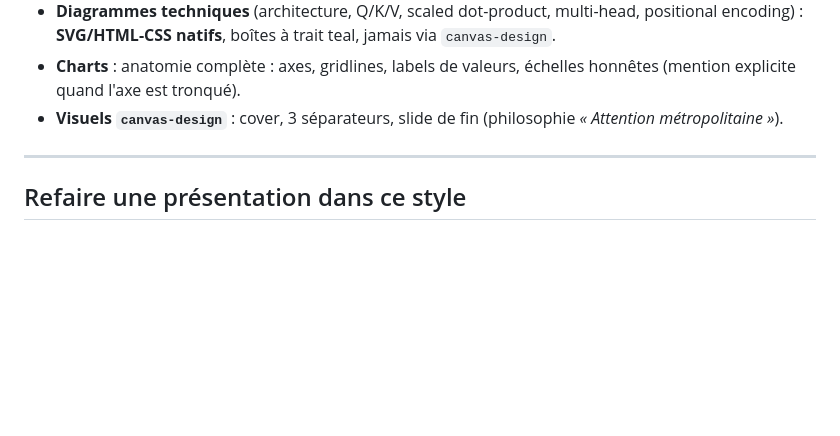
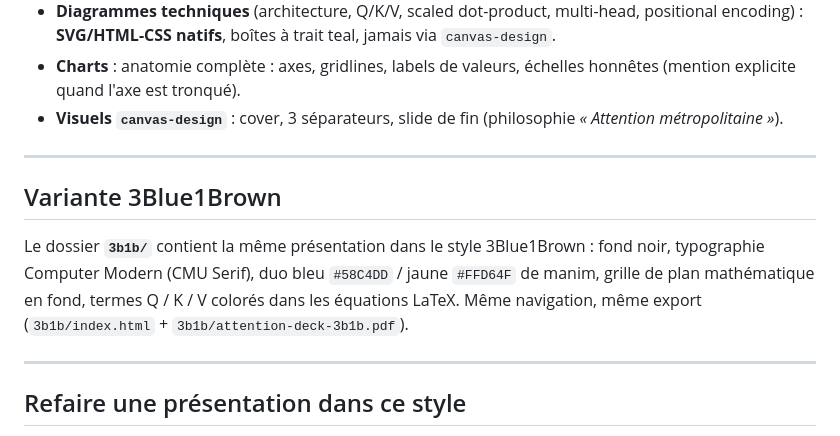
Before and after one commit to Redaelm47/claude-presentation-skills, a Markdown page: README.md, the part around the change. Rendered like a GitHub page; blank space fills up the shorter version.

```diff
--- a/README.md
+++ b/README.md
@@ -91,6 +91,16 @@ Un PDF déjà généré (`attention-deck.pdf`) est fourni comme référence.
 
 ---
 
+## Variante 3Blue1Brown
+
+Le dossier **`3b1b/`** contient la même présentation dans le style 3Blue1Brown :
+fond noir, typographie Computer Modern (CMU Serif), duo bleu `#58C4DD` / jaune
+`#FFD64F` de manim, grille de plan mathématique en fond, termes Q / K / V
+colorés dans les équations LaTeX. Même navigation, même export
+(`3b1b/index.html` + `3b1b/attention-deck-3b1b.pdf`).
+
+---
+
 ## Refaire une présentation dans ce style
 
 Le repo embarque un **skill Claude Code** : `.claude/skills/metropolis-deck/`.
```
Also changed, not shown: 3b1b/assets/cover.png (added), 3b1b/assets/end.png (added), 3b1b/assets/section-architecture.png (added), 3b1b/assets/section-impact.png (added), 3b1b/assets/section-results.png (added), 2 other files.
